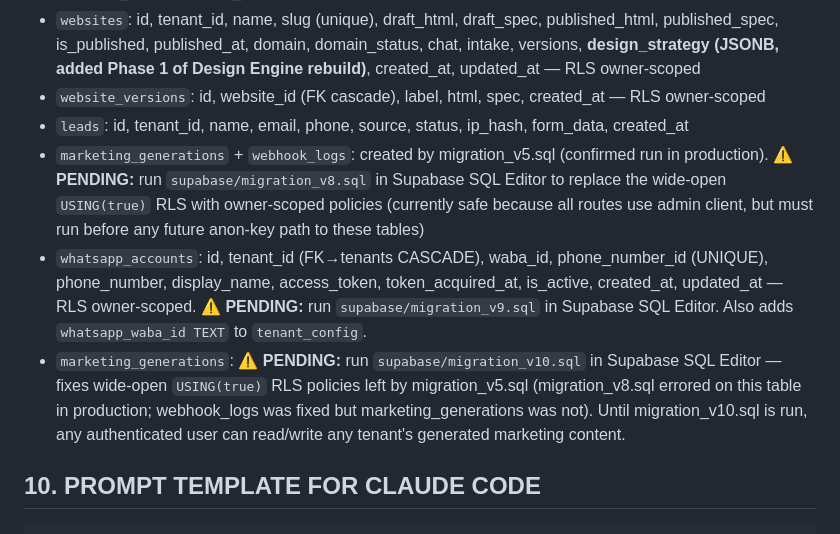
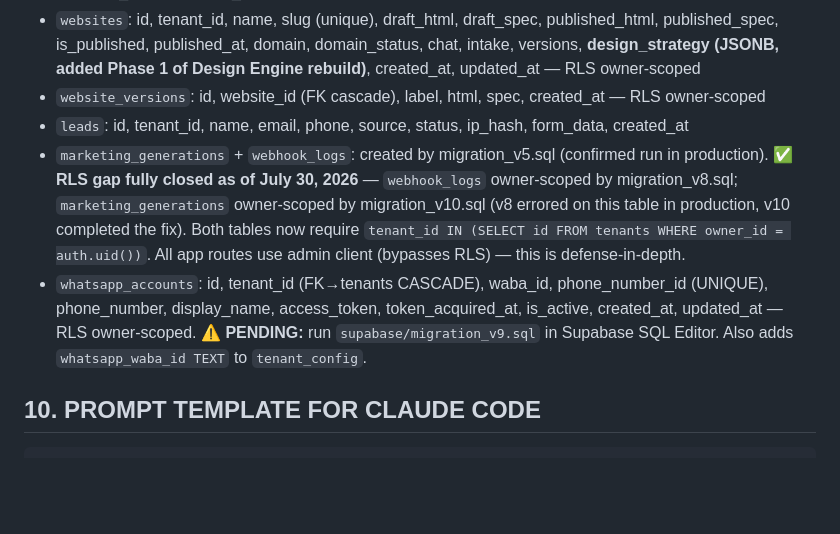
Before and after one commit to ahmedharrabiworks-sys/vela, a Markdown page: CLAUDE.md, the part around one of its changes. Drawn GitHub-style; blank space fills up the shorter version.

Commit message:
docs: close RLS gap — migration_v10.sql confirmed run (marketing_generations)
Oussama confirmed migration_v10.sql ran successfully in Supabase SQL Editor
("Success. No rows returned") on July 30, 2026.

The USING(true) gap originally introduced by migration_v5.sql is now fully
closed across both tables:
  - webhook_logs: owner-scoped by migration_v8.sql (previously done)
  - marketing_generations: owner-scoped by migration_v10.sql (confirmed today)

CLAUDE.md updates (documentation only):
  - §9 schema: merged ⚠️ PENDING notes into ✅ confirmed closed, with history
  - §7 item 24: corrected factual error (v8 errored on marketing_generations,
    only fixed webhook_logs) + struck out the stale ⚠️ RUN action item

Co-Authored-By: Claude Sonnet 4.6 <noreply@anthropic.com>

```diff
--- a/CLAUDE.md
+++ b/CLAUDE.md
@@ -207,9 +207,8 @@ Phase 1 (Design Intelligence) — DONE. Phase 2a (Hero pool) — DONE. Phase 2b
 - `websites`: id, tenant_id, name, slug (unique), draft_html, draft_spec, published_html, published_spec, is_published, published_at, domain, domain_status, chat, intake, versions, **design_strategy (JSONB, added Phase 1 of Design Engine rebuild)**, created_at, updated_at — RLS owner-scoped
 - `website_versions`: id, website_id (FK cascade), label, html, spec, created_at — RLS owner-scoped
 - `leads`: id, tenant_id, name, email, phone, source, status, ip_hash, form_data, created_at
-- `marketing_generations` + `webhook_logs`: created by migration_v5.sql (confirmed run in production). **⚠️ PENDING:** run `supabase/migration_v8.sql` in Supabase SQL Editor to replace the wide-open `USING(true)` RLS with owner-scoped policies (currently safe because all routes use admin client, but must run before any future anon-key path to these tables)
+- `marketing_generations` + `webhook_logs`: created by migration_v5.sql (confirmed run in production). ✅ **RLS gap fully closed as of July 30, 2026** — `webhook_logs` owner-scoped by migration_v8.sql; `marketing_generations` owner-scoped by migration_v10.sql (v8 errored on this table in production, v10 completed the fix). Both tables now require `tenant_id IN (SELECT id FROM tenants WHERE owner_id = auth.uid())`. All app routes use admin client (bypasses RLS) — this is defense-in-depth.
 - `whatsapp_accounts`: id, tenant_id (FK→tenants CASCADE), waba_id, phone_number_id (UNIQUE), phone_number, display_name, access_token, token_acquired_at, is_active, created_at, updated_at — RLS owner-scoped. **⚠️ PENDING:** run `supabase/migration_v9.sql` in Supabase SQL Editor. Also adds `whatsapp_waba_id TEXT` to `tenant_config`.
-- `marketing_generations`: **⚠️ PENDING:** run `supabase/migration_v10.sql` in Supabase SQL Editor — fixes wide-open `USING(true)` RLS policies left by migration_v5.sql (migration_v8.sql errored on this table in production; webhook_logs was fixed but marketing_generations was not). Until migration_v10.sql is run, any authenticated user can read/write any tenant's generated marketing content.
 
 ## 10. PROMPT TEMPLATE FOR CLAUDE CODE
 
```
Also changed, not shown: other parts of CLAUDE.md (+1 -1 lines).
